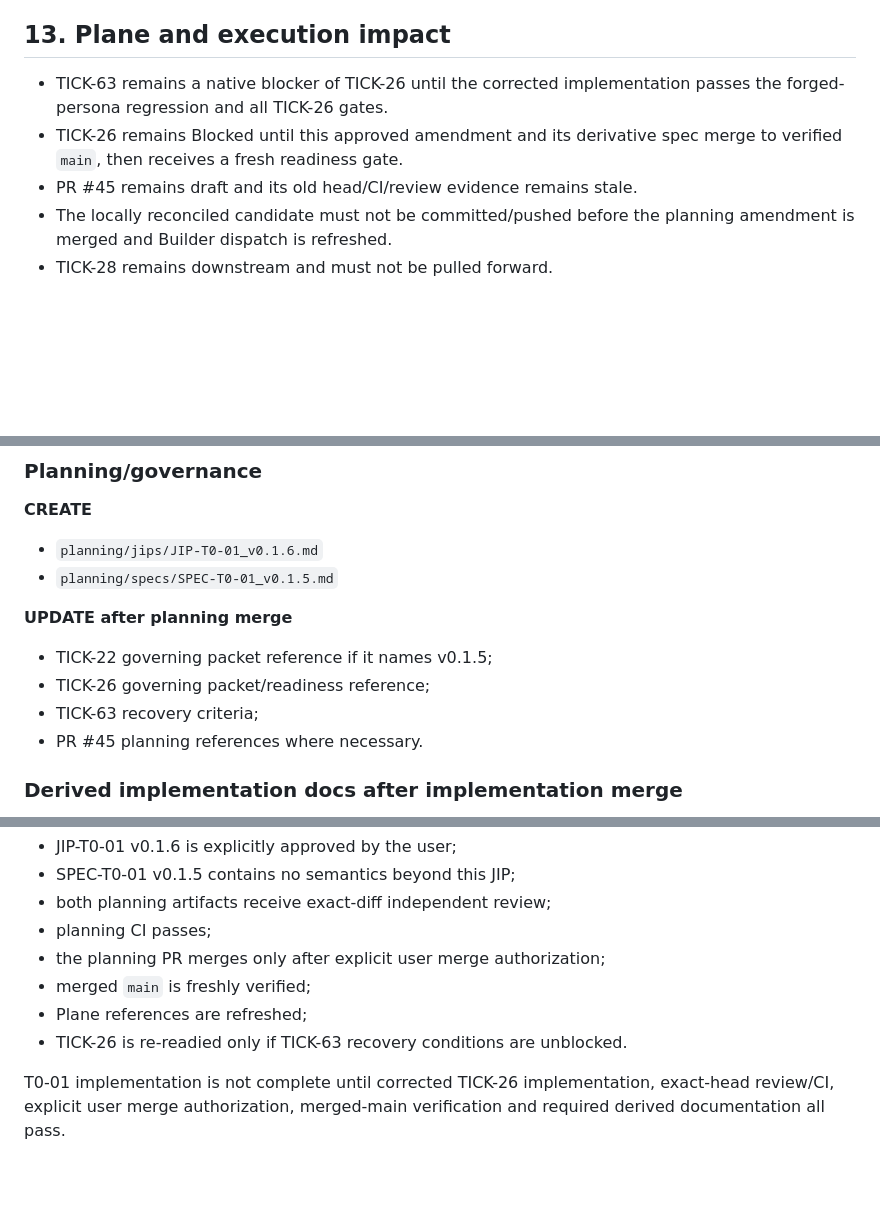
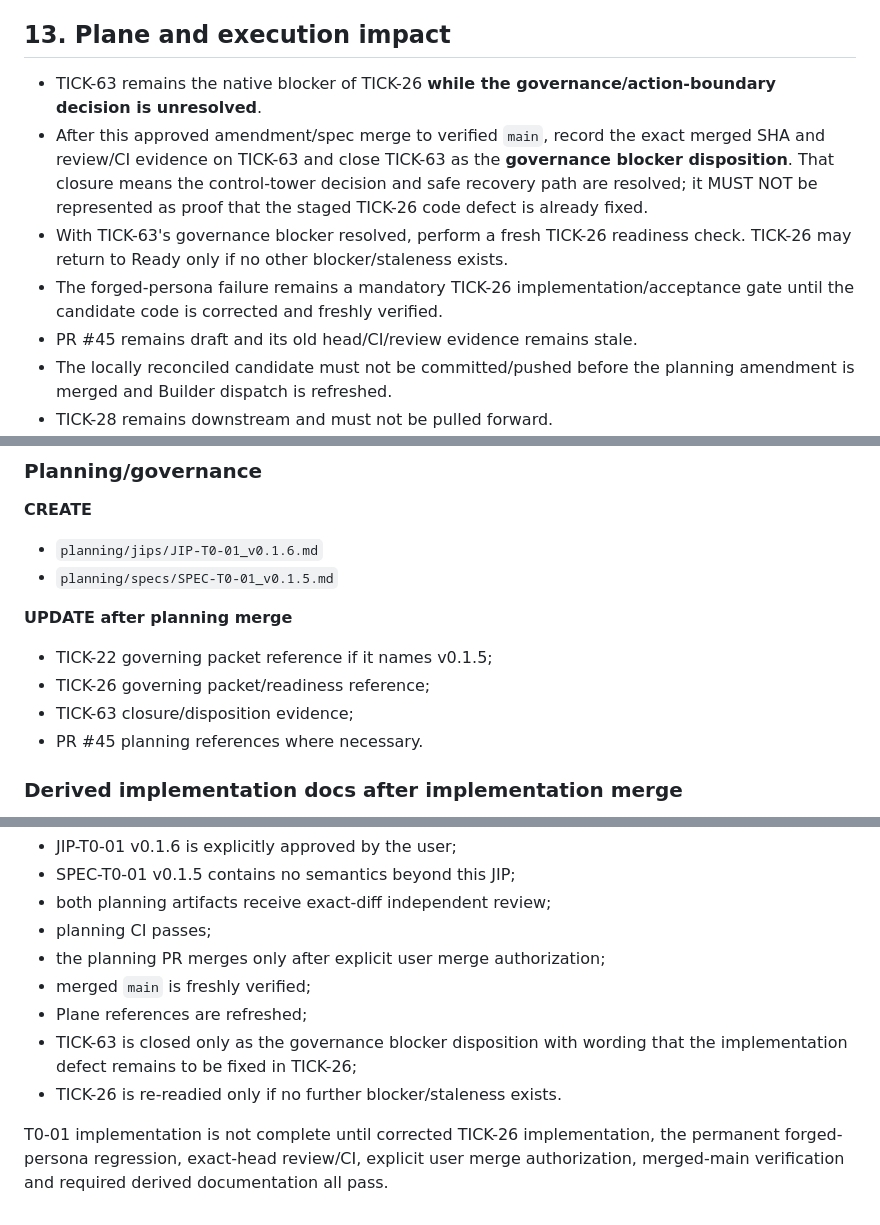
Before and after one commit to JCSchoeman96/ticketing, a Markdown page: planning/jips/JIP-T0-01_v0.1.6.md, 3 parts joined by grey strips. Drawn GitHub-style; blank space fills up the shorter version.

Commit message:
planning: clarify TICK-63 recovery sequencing

```diff
--- a/planning/jips/JIP-T0-01_v0.1.6.md
+++ b/planning/jips/JIP-T0-01_v0.1.6.md
@@ -263,8 +263,10 @@ Retain and freshly prove:
 
 ## 13. Plane and execution impact
 
-- TICK-63 remains a native blocker of TICK-26 until the corrected implementation passes the forged-persona regression and all TICK-26 gates.
-- TICK-26 remains Blocked until this approved amendment and its derivative spec merge to verified `main`, then receives a fresh readiness gate.
+- TICK-63 remains the native blocker of TICK-26 **while the governance/action-boundary decision is unresolved**.
+- After this approved amendment/spec merge to verified `main`, record the exact merged SHA and review/CI evidence on TICK-63 and close TICK-63 as the **governance blocker disposition**. That closure means the control-tower decision and safe recovery path are resolved; it MUST NOT be represented as proof that the staged TICK-26 code defect is already fixed.
+- With TICK-63's governance blocker resolved, perform a fresh TICK-26 readiness check. TICK-26 may return to Ready only if no other blocker/staleness exists.
+- The forged-persona failure remains a mandatory TICK-26 implementation/acceptance gate until the candidate code is corrected and freshly verified.
 - PR #45 remains draft and its old head/CI/review evidence remains stale.
 - The locally reconciled candidate must not be committed/pushed before the planning amendment is merged and Builder dispatch is refreshed.
 - TICK-28 remains downstream and must not be pulled forward.
@@ -282,7 +284,7 @@ Retain and freshly prove:
 
 - TICK-22 governing packet reference if it names v0.1.5;
 - TICK-26 governing packet/readiness reference;
-- TICK-63 recovery criteria;
+- TICK-63 closure/disposition evidence;
 - PR #45 planning references where necessary.
 
 ### Derived implementation docs after implementation merge
@@ -320,6 +322,7 @@ This planning amendment is complete when:
 - the planning PR merges only after explicit user merge authorization;
 - merged `main` is freshly verified;
 - Plane references are refreshed;
-- TICK-26 is re-readied only if TICK-63 recovery conditions are unblocked.
+- TICK-63 is closed only as the governance blocker disposition with wording that the implementation defect remains to be fixed in TICK-26;
+- TICK-26 is re-readied only if no further blocker/staleness exists.
 
-T0-01 implementation is not complete until corrected TICK-26 implementation, exact-head review/CI, explicit user merge authorization, merged-main verification and required derived documentation all pass.
+T0-01 implementation is not complete until corrected TICK-26 implementation, the permanent forged-persona regression, exact-head review/CI, explicit user merge authorization, merged-main verification and required derived documentation all pass.
```
